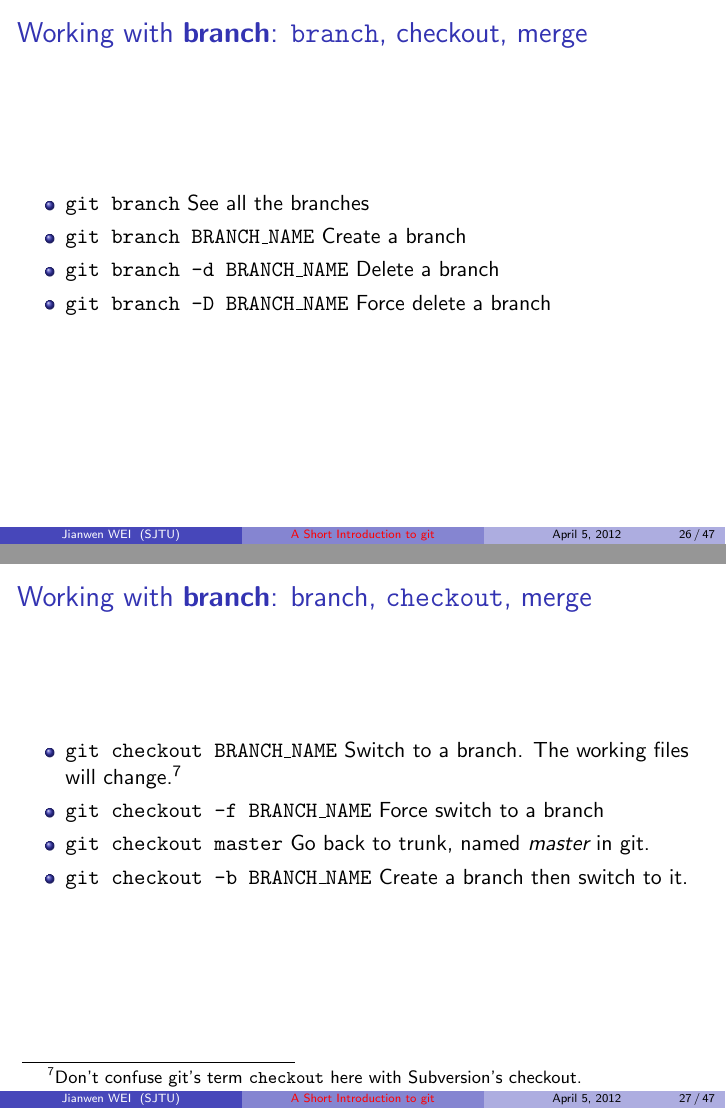
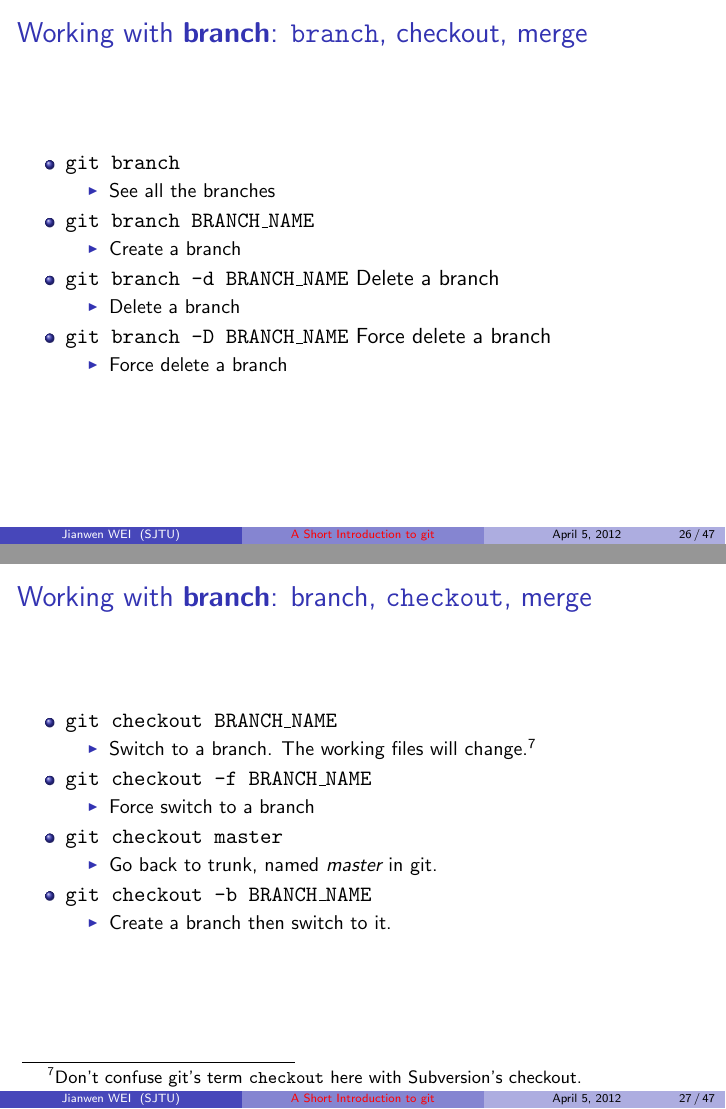
Before and after one commit to weijianwen/GitForBeginners, LaTeX slides (git_beamer.tex): pages 26 and 27 of 47, joined at a grey line. Compiled offline with pdfLaTeX.

Commit message:
Rearrange the list: - The first line is the command, such as git clone - The second line has a extra indent, nested in the upper layer,   contains the description. An example is "Clone the project."

```diff
--- a/git_beamer.tex
+++ b/git_beamer.tex
@@ -487,13 +487,28 @@ A branch-based development flow:
 
 \begin{itemize}
 \item
-  \texttt{git branch} See all the branches
+  \texttt{git branch}
+   \begin{itemize}
+	   \item See all the branches
+   \end{itemize}
 \item
-  \texttt{git branch BRANCH\_NAME} Create a branch
+  \texttt{git branch BRANCH\_NAME}
+   \begin{itemize}
+   \item
+     Create a branch
+   \end{itemize}
 \item
   \texttt{git branch -d BRANCH\_NAME} Delete a branch
+   \begin{itemize}
+   \item
+     Delete a branch
+   \end{itemize}
 \item
   \texttt{git branch -D BRANCH\_NAME} Force delete a branch
+   \begin{itemize}
+   \item
+     Force delete a branch
+   \end{itemize}
 \end{itemize}
 \end{frame}
 
@@ -502,17 +517,31 @@ A branch-based development flow:
 
 \begin{itemize}
 \item
-  \texttt{git checkout BRANCH\_NAME} Switch to a branch. The working
-  files will change.\footnote{Don't confuse git's term \texttt{checkout}
-    here with Subversion's checkout.}
+  \texttt{git checkout BRANCH\_NAME}
+   \begin{itemize}
+   \item
+     Switch to a branch. The working files will change.\footnote{Don't
+       confuse git's term \texttt{checkout} here with Subversion's
+       checkout.}
+   \end{itemize}
 \item
-  \texttt{git checkout -f BRANCH\_NAME} Force switch to a branch
+  \texttt{git checkout -f BRANCH\_NAME}
+   \begin{itemize}
+   \item
+     Force switch to a branch
+   \end{itemize}
 \item
-  \texttt{git checkout master} Go back to trunk, named \emph{master} in
-  git.
+  \texttt{git checkout master}
+   \begin{itemize}
+   \item
+     Go back to trunk, named \emph{master} in git.
+   \end{itemize}
 \item
-  \texttt{git checkout -b BRANCH\_NAME} Create a branch then switch to
-  it.
+  \texttt{git checkout -b BRANCH\_NAME}
+   \begin{itemize}
+   \item
+     Create a branch then switch to it.
+   \end{itemize}
 \end{itemize}
 \end{frame}
 
```
Also changed, not shown: git_beamer.tex (14 more changed lines), 2 other files.
